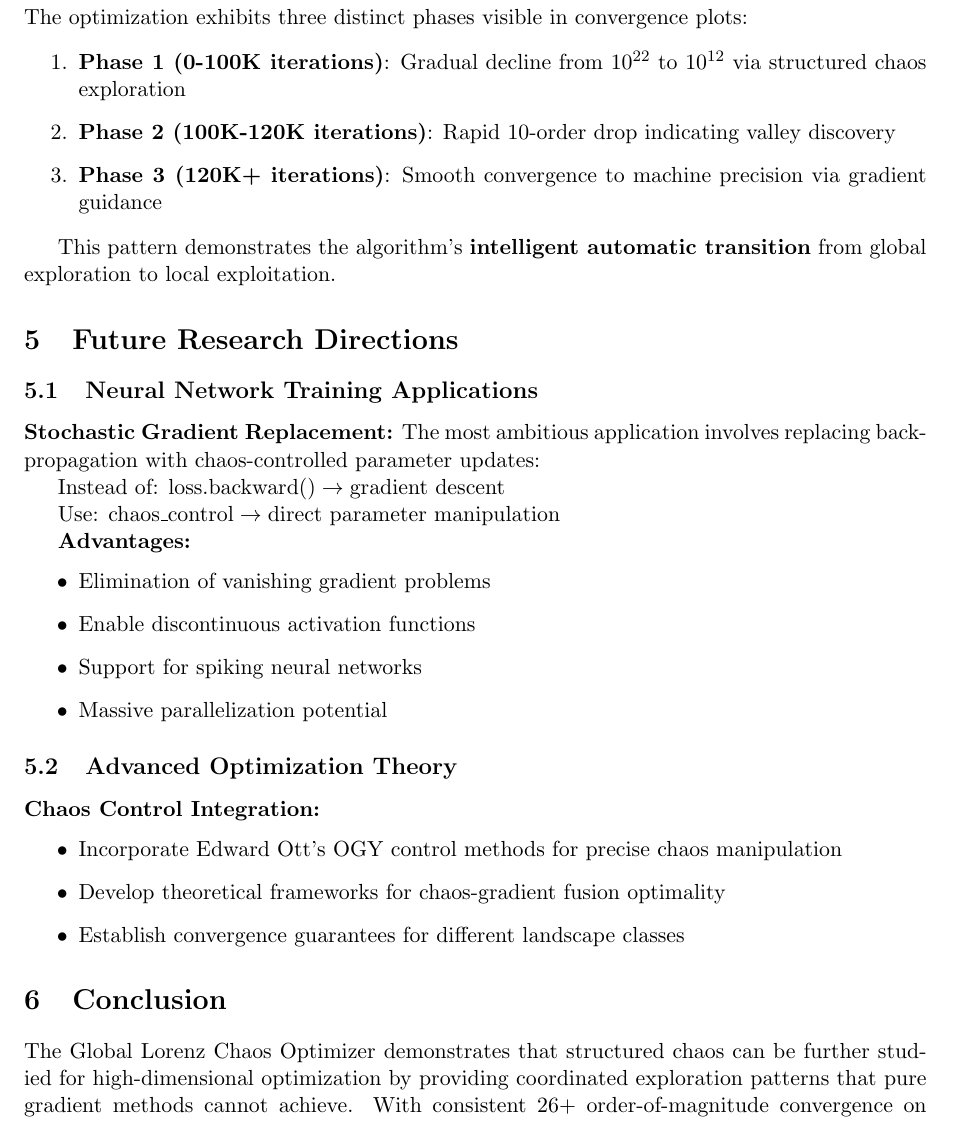
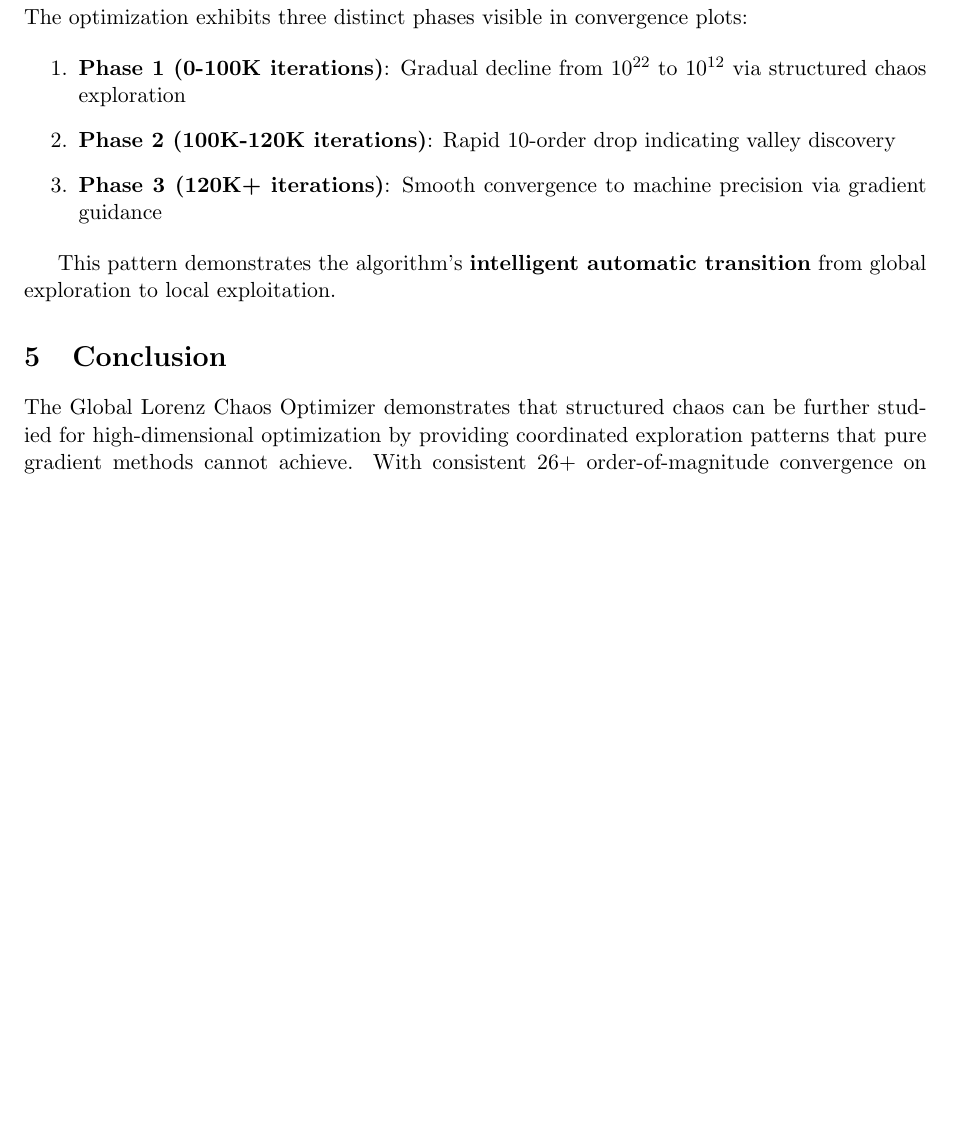
Before and after one commit to Emre-Dinc/Gradient-LorenzOptimizer, a LaTeX paper (Technical_review.tex): part of page 5 of 5, cut so that both start at the same text, the shorter picture padded with empty space. Compiled offline with pdfLaTeX.

Commit message:
technical review future directions deleted

```diff
--- a/Technical_review.tex
+++ b/Technical_review.tex
@@ -208,33 +208,6 @@ The optimization exhibits three distinct phases visible in convergence plots:
 
 This pattern demonstrates the algorithm's \textbf{intelligent automatic transition} from global exploration to local exploitation.
 
-\section{Future Research Directions}
-
-\subsection{Neural Network Training Applications}
-
-\textbf{Stochastic Gradient Replacement:}
-The most ambitious application involves replacing backpropagation with chaos-controlled parameter updates:
-
-Instead of: $\text{loss.backward()} \rightarrow \text{gradient descent}$
-
-Use: $\text{chaos\_control} \rightarrow \text{direct parameter manipulation}$
-
-\textbf{Advantages:}
-\begin{itemize}
-\item Elimination of vanishing gradient problems
-\item Enable discontinuous activation functions
-\item Support for spiking neural networks
-\item Massive parallelization potential
-\end{itemize}
-
-\subsection{Advanced Optimization Theory}
-
-\textbf{Chaos Control Integration:}
-\begin{itemize}
-\item Incorporate Edward Ott's OGY control methods for precise chaos manipulation
-\item Develop theoretical frameworks for chaos-gradient fusion optimality
-\item Establish convergence guarantees for different landscape classes
-\end{itemize}
 
 \section{Conclusion}
 
```
Also changed, not shown: Technical_review.pdf.
